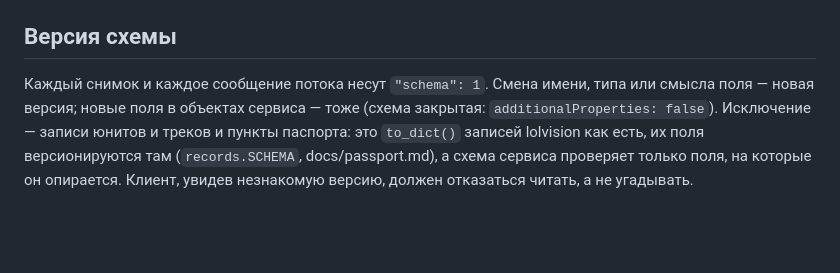
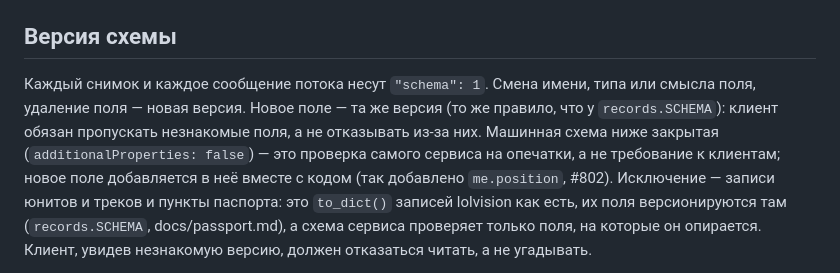
Before and after one commit to Hardelele/lol-game-state-vision, a Markdown page: docs/state-api.md, the part around the change. Rendered like a GitHub page; blank space fills up the shorter version.

Commit message:
docs(state): a new field keeps schema 1, clients skip unknown fields; rename, type or meaning change bumps it (#796)
Co-Authored-By: Claude Opus 5.5 <noreply@anthropic.com>

```diff
--- a/docs/state-api.md
+++ b/docs/state-api.md
@@ -62,8 +62,12 @@ coach» ниже).
 ## Версия схемы
 
 Каждый снимок и каждое сообщение потока несут `"schema": 1`. Смена имени,
-типа или смысла поля — новая версия; новые поля в объектах сервиса — тоже
-(схема закрытая: `additionalProperties: false`). Исключение — записи
+типа или смысла поля, удаление поля — новая версия. Новое поле — та же
+версия (то же правило, что у `records.SCHEMA`): клиент обязан пропускать
+незнакомые поля, а не отказывать из-за них. Машинная схема ниже закрытая
+(`additionalProperties: false`) — это проверка самого сервиса на опечатки,
+а не требование к клиентам; новое поле добавляется в неё вместе с кодом
+(так добавлено `me.position`, #802). Исключение — записи
 юнитов и треков и пункты паспорта: это `to_dict()` записей lolvision как
 есть, их поля версионируются там (`records.SCHEMA`, docs/passport.md), а
 схема сервиса проверяет только поля, на которые он опирается. Клиент,
```
